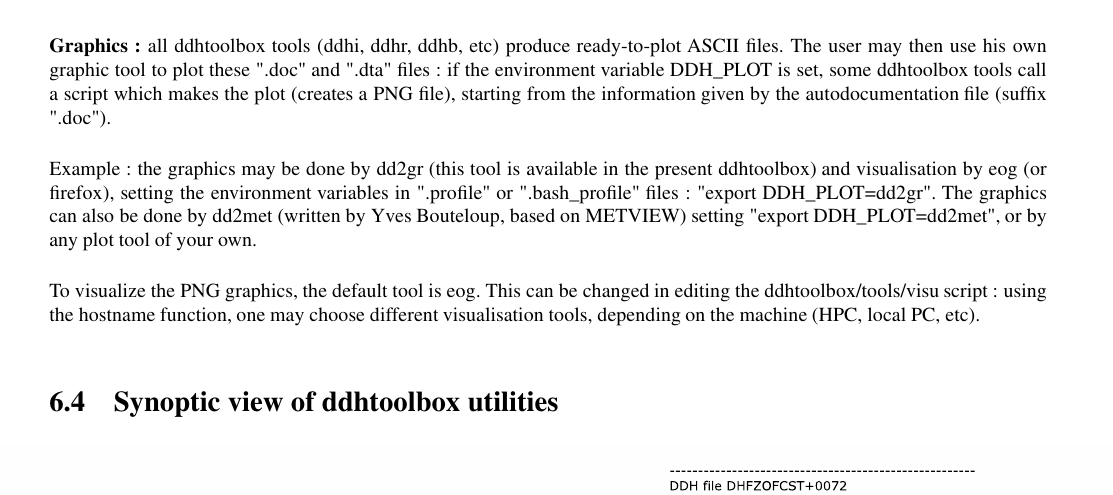
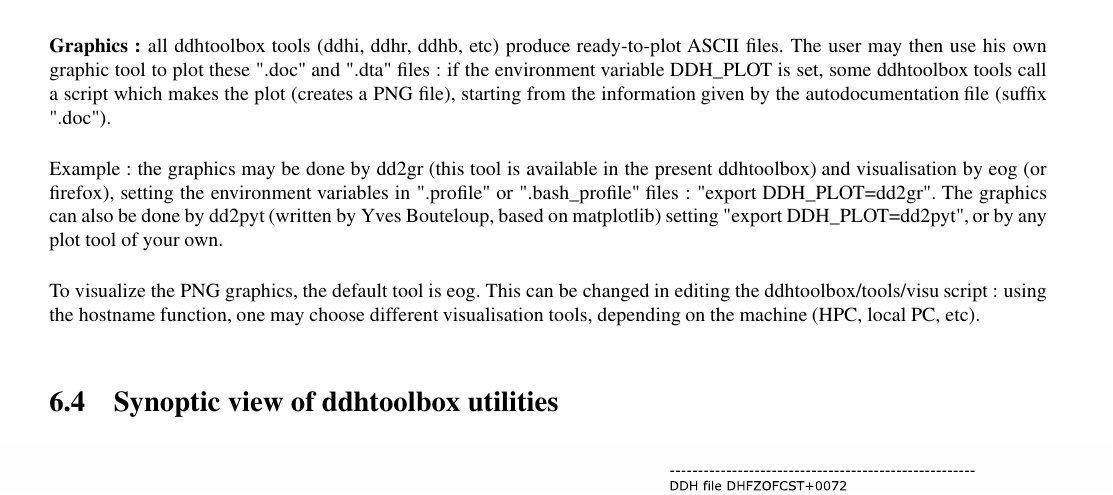
Before and after one commit to UMR-CNRM/ddhtoolbox, a LaTeX thesis (documentation/ddh.tex, which reads documentation/ddhtoolbox.tex): part of page 44 of 73, cut so that both start at the same text. The pictures show the PDF file documentation/ddh.pdf that the author committed with the source.

Commit message:
Change dd2met into dd2pyt (matplotlib) in the documentation.

```diff
--- a/documentation/ddhtoolbox.tex
+++ b/documentation/ddhtoolbox.tex
@@ -49,7 +49,7 @@
 
 \p {\bf Graphics:} all ddhtoolbox tools (ddhi, ddhr, ddhb, etc) produce ready-to-plot ASCII files. The user may then use his own graphic tool to plot these ".doc" and ".dta" files: if the environment variable DDH\_PLOT is set, some ddhtoolbox tools call a script which makes the plot (creates a PNG file), starting from the information given by the autodocumentation file (suffix ".doc").
 
-\p Example: the graphics may be done by dd2gr (this tool is available in the present ddhtoolbox) and visualisation by eog (or firefox), setting the environment variables in ".profile" or ".bash\_profile" files: "export DDH\_PLOT=dd2gr". The graphics can also be done by dd2met (written by Yves Bouteloup, based on METVIEW) setting "export DDH\_PLOT=dd2met", or by any plot tool of your own.
+\p Example: the graphics may be done by dd2gr (this tool is available in the present ddhtoolbox) and visualisation by eog (or firefox), setting the environment variables in ".profile" or ".bash\_profile" files: "export DDH\_PLOT=dd2gr". The graphics can also be done by dd2pyt (written by Yves Bouteloup, based on matplotlib) setting "export DDH\_PLOT=dd2pyt", or by any plot tool of your own.
 
 \p To visualize the PNG graphics, the default tool is eog. This can be changed in editing the ddhtoolbox/tools/visu script : using the hostname function, one may choose different visualisation tools, depending on the machine (HPC, local PC, etc).
 
```
Also changed, not shown: documentation/ddh.pdf.
